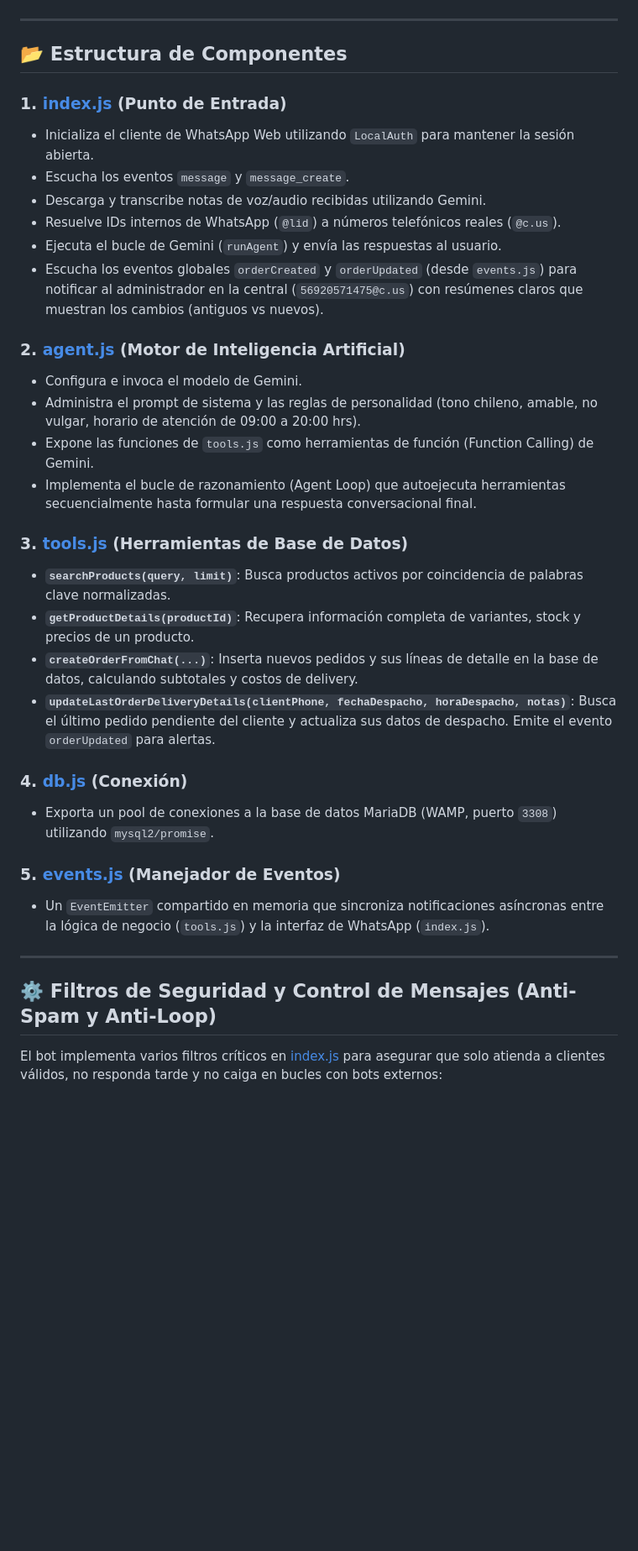
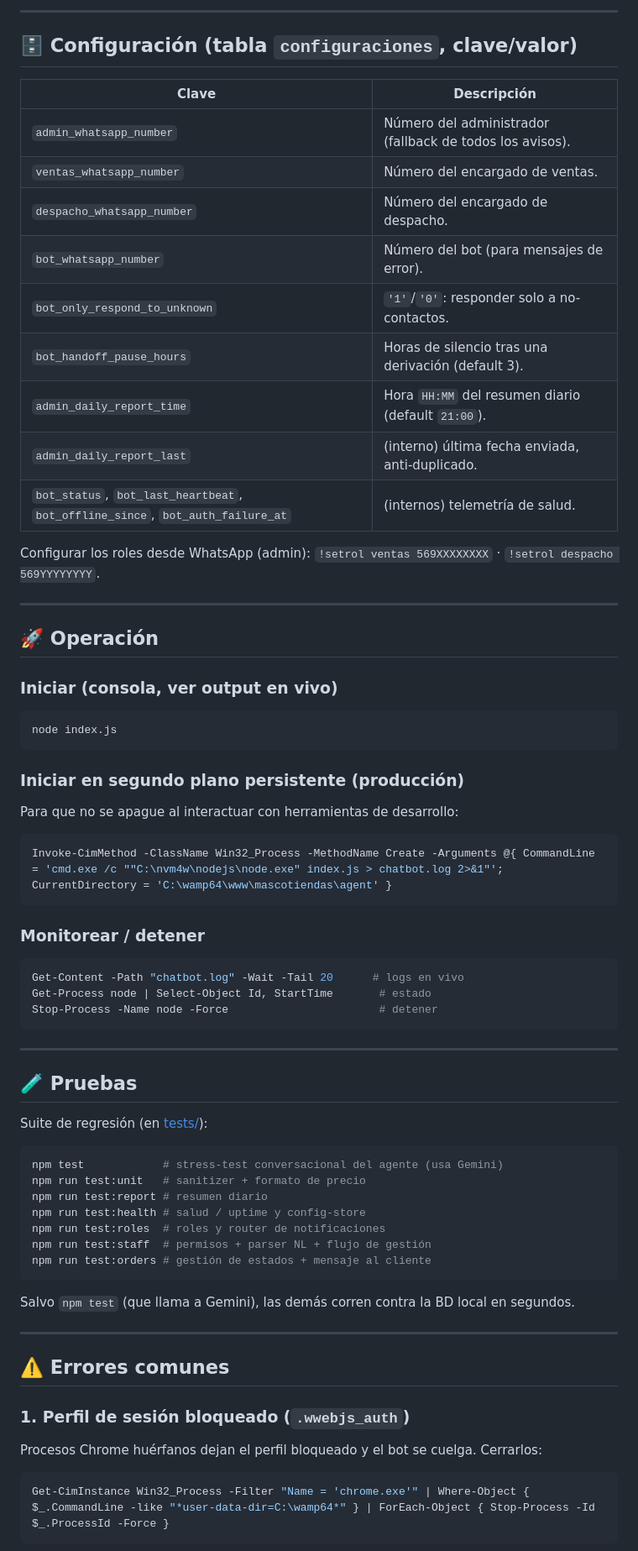
Before and after one commit to xRazy1217/mascotiendas, a Markdown page: agent/README.md, the part around one of its changes. Shown at 84% size. Rendered like a GitHub page; blank space fills up the shorter version.

````diff
--- a/agent/README.md
+++ b/agent/README.md
@@ -24,38 +149,68 @@ graph TD
+---
+
+## 🗄️ Configuración (tabla `configuraciones`, clave/valor)
+
+| Clave | Descripción |
+|-------|-------------|
+| `admin_whatsapp_number` | Número del administrador (fallback de todos los avisos). |
+| `ventas_whatsapp_number` | Número del encargado de ventas. |
+| `despacho_whatsapp_number` | Número del encargado de despacho. |
+| `bot_whatsapp_number` | Número del bot (para mensajes de error). |
+| `bot_only_respond_to_unknown` | `'1'`/`'0'`: responder solo a no-contactos. |
+| `bot_handoff_pause_hours` | Horas de silencio tras una derivación (default 3). |
+| `admin_daily_report_time` | Hora `HH:MM` del resumen diario (default `21:00`). |
+| `admin_daily_report_last` | (interno) última fecha enviada, anti-duplicado. |
+| `bot_status`, `bot_last_heartbeat`, `bot_offline_since`, `bot_auth_failure_at` | (internos) telemetría de salud. |
+
+Configurar los roles desde WhatsApp (admin): `!setrol ventas 569XXXXXXXX` · `!setrol despacho 569YYYYYYYY`.
+
+---
+
+## 🚀 Operación
+
+### Iniciar (consola, ver output en vivo)
+```bash
+node index.js
+```
+
+### Iniciar en segundo plano persistente (producción)
+Para que no se apague al interactuar con herramientas de desarrollo:
+```powershell
+Invoke-CimMethod -ClassName Win32_Process -MethodName Create -Arguments @{ CommandLine = 'cmd.exe /c ""C:\nvm4w\nodejs\node.exe" index.js > chatbot.log 2>&1"'; CurrentDirectory = 'C:\wamp64\www\mascotiendas\agent' }
+```
+
+### Monitorear / detener
+```powershell
+Get-Content -Path "chatbot.log" -Wait -Tail 20      # logs en vivo
+Get-Process node | Select-Object Id, StartTime       # estado
+Stop-Process -Name node -Force                       # detener
 ```
 
 ---
 
-## 📂 Estructura de Componentes
+## 🧪 Pruebas
 
-### 1. [index.js](file:///C:/wamp64/www/mascotiendas/agent/index.js) (Punto de Entrada)
-- Inicializa el cliente de WhatsApp Web utilizando `LocalAuth` para mantener la sesión abierta.
-- Escucha los eventos `message` y `message_create`.
-- Descarga y transcribe notas de voz/audio recibidas utilizando Gemini.
-- Resuelve IDs internos de WhatsApp (`@lid`) a números telefónicos reales (`@c.us`).
-- Ejecuta el bucle de Gemini (`runAgent`) y envía las respuestas al usuario.
-- Escucha los eventos globales `orderCreated` y `orderUpdated` (desde `events.js`) para notificar al administrador en la central (`56920571475@c.us`) con resúmenes claros que muestran los cambios (antiguos vs nuevos).
+Suite de regresión (en [tests/](tests)):
 
-### 2. [agent.js](file:///C:/wamp64/www/mascotiendas/agent/agent.js) (Motor de Inteligencia Artificial)
-- Configura e invoca el modelo de Gemini.
-- Administra el prompt de sistema y las reglas de personalidad (tono chileno, amable, no vulgar, horario de atención de 09:00 a 20:00 hrs).
-- Expone las funciones de `tools.js` como herramientas de función (Function Calling) de Gemini.
-- Implementa el bucle de razonamiento (Agent Loop) que autoejecuta herramientas secuencialmente hasta formular una respuesta conversacional final.
+```bash
+npm test            # stress-test conversacional del agente (usa Gemini)
+npm run test:unit   # sanitizer + formato de precio
+npm run test:report # resumen diario
+npm run test:health # salud / uptime y config-store
+npm run test:roles  # roles y router de notificaciones
+npm run test:staff  # permisos + parser NL + flujo de gestión
+npm run test:orders # gestión de estados + mensaje al cliente
+```
 
-### 3. [tools.js](file:///C:/wamp64/www/mascotiendas/agent/tools.js) (Herramientas de Base de Datos)
-- **`searchProducts(query, limit)`**: Busca productos activos por coincidencia de palabras clave normalizadas.
-- **`getProductDetails(productId)`**: Recupera información completa de variantes, stock y precios de un producto.
-- **`createOrderFromChat(...)`**: Inserta nuevos pedidos y sus líneas de detalle en la base de datos, calculando subtotales y costos de delivery.
-- **`updateLastOrderDeliveryDetails(clientPhone, fechaDespacho, horaDespacho, notas)`**: Busca el último pedido pendiente del cliente y actualiza sus datos de despacho. Emite el evento `orderUpdated` para alertas.
-
-### 4. [db.js](file:///C:/wamp64/www/mascotiendas/agent/db.js) (Conexión)
-- Exporta un pool de conexiones a la base de datos MariaDB (WAMP, puerto `3308`) utilizando `mysql2/promise`.
-
-### 5. [events.js](file:///C:/wamp64/www/mascotiendas/agent/events.js) (Manejador de Eventos)
-- Un `EventEmitter` compartido en memoria que sincroniza notificaciones asíncronas entre la lógica de negocio (`tools.js`) y la interfaz de WhatsApp (`index.js`).
+Salvo `npm test` (que llama a Gemini), las demás corren contra la BD local en segundos.
 
 ---
 
-## ⚙️ Filtros de Seguridad y Control de Mensajes (Anti-Spam y Anti-Loop)
+## ⚠️ Errores comunes
 
-El bot implementa varios filtros críticos en [index.js](file:///C:/wamp64/www/mascotiendas/agent/index.js) para asegurar que solo atienda a clientes válidos, no responda tarde y no caiga en bucles con bots externos:
+### 1. Perfil de sesión bloqueado (`.wwebjs_auth`)
+Procesos Chrome huérfanos dejan el perfil bloqueado y el bot se cuelga. Cerrarlos:
+```powershell
+Get-CimInstance Win32_Process -Filter "Name = 'chrome.exe'" | Where-Object { $_.CommandLine -like "*user-data-dir=C:\wamp64*" } | ForEach-Object { Stop-Process -Id $_.ProcessId -Force }
+```
 
````
Also changed, not shown: other parts of agent/README.md (+155 -116 lines).
